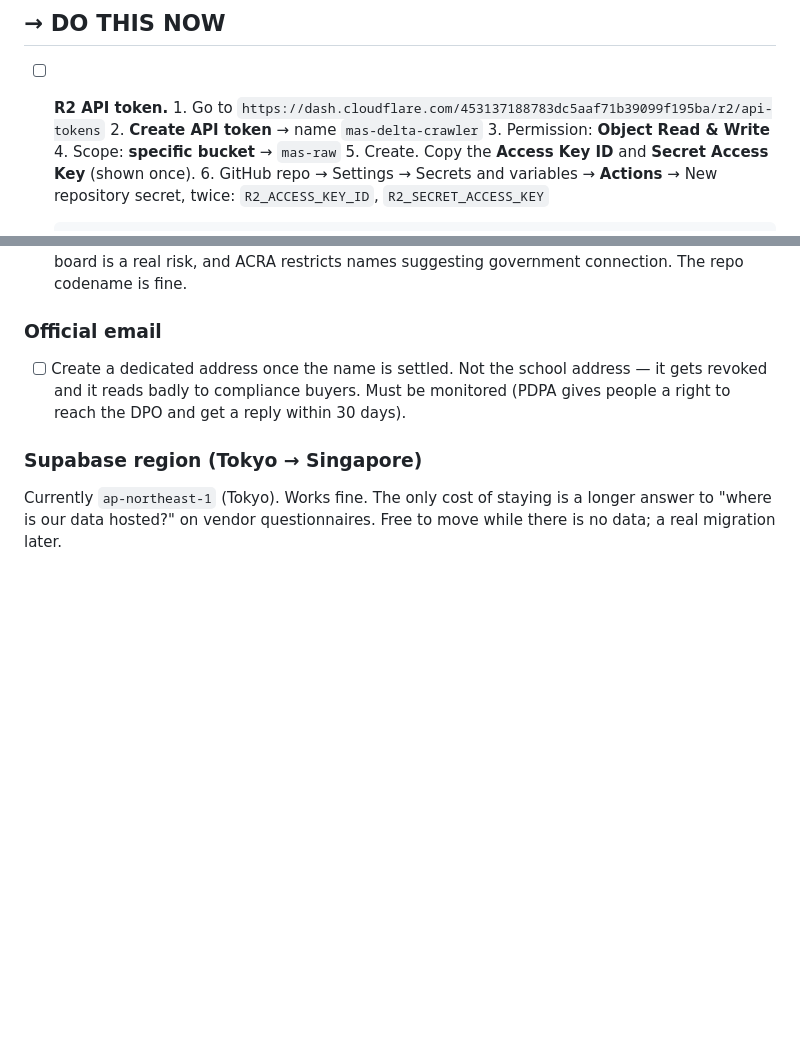
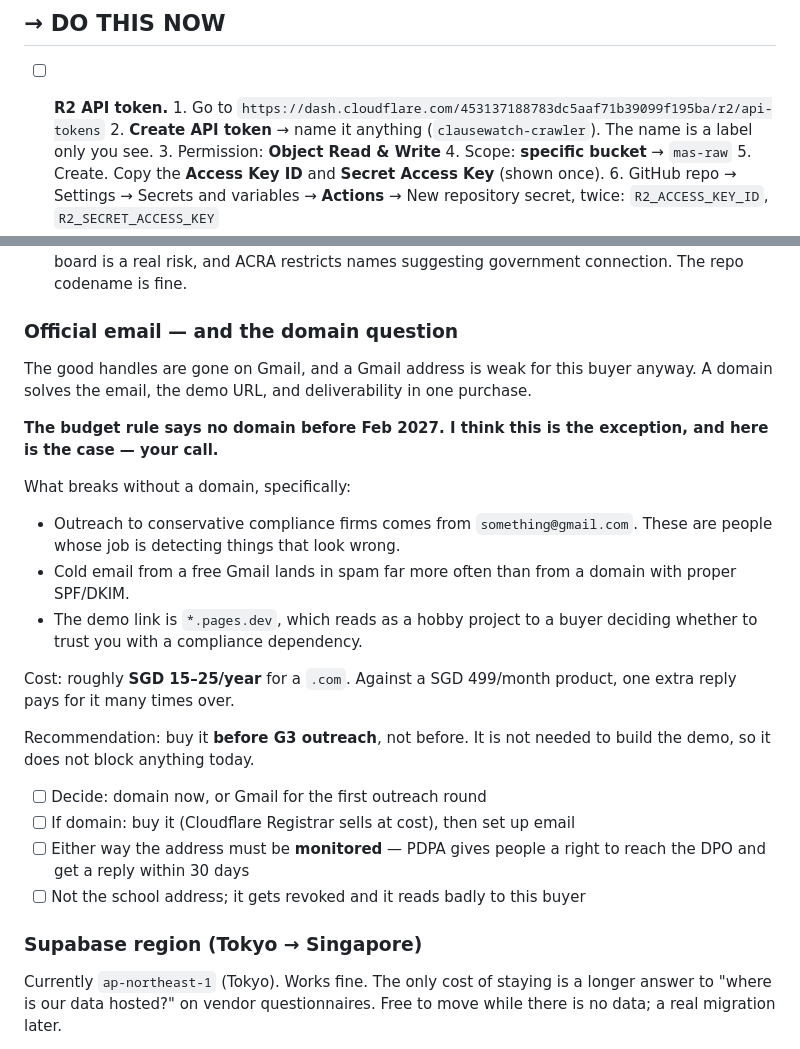
Before and after one commit to jewlurk/clausewatch, a Markdown page: TODO.md, 2 parts joined by grey strips. Drawn GitHub-style; blank space fills up the shorter version.

Commit message:
TODO: domain case for outreach; stop defaulting new names to mas-*
The budget rule defers a domain to Feb 2027. Flagging it as a justified
exception before G3: cold outreach to compliance firms from a Gmail address,
plus a *.pages.dev demo link, undercuts credibility with exactly the buyer whose
job is spotting things that look wrong. ~SGD 15-25/year. Founder's call; does
not block the demo build.

Also stopped naming new infrastructure mas-*. Internal names describing the data
source are low risk, but the inconsistency with 'never brand it MAS' is
confusing and avoidable.

Co-Authored-By: Claude Opus 4.8 <noreply@anthropic.com>

```diff
--- a/TODO.md
+++ b/TODO.md
@@ -10,7 +10,8 @@ Last updated: 25 August 2026
 
 - [ ] **R2 API token.**
       1. Go to `https://dash.cloudflare.com/453137188783dc5aaf71b39099f195ba/r2/api-tokens`
-      2. **Create API token** → name `mas-delta-crawler`
+      2. **Create API token** → name it anything (`clausewatch-crawler`). The name is a
+         label only you see.
       3. Permission: **Object Read & Write**
       4. Scope: **specific bucket** → `mas-raw`
       5. Create. Copy the **Access Key ID** and **Secret Access Key** (shown once).
@@ -36,10 +37,33 @@ Parked deliberately. None of this stops the build.
       statutory board is a real risk, and ACRA restricts names suggesting government
       connection. The repo codename is fine.
 
-### Official email
-- [ ] Create a dedicated address once the name is settled. Not the school address — it
-      gets revoked and it reads badly to compliance buyers. Must be monitored (PDPA
-      gives people a right to reach the DPO and get a reply within 30 days).
+### Official email — and the domain question
+
+The good handles are gone on Gmail, and a Gmail address is weak for this buyer anyway.
+A domain solves the email, the demo URL, and deliverability in one purchase.
+
+**The budget rule says no domain before Feb 2027. I think this is the exception, and
+here is the case — your call.**
+
+What breaks without a domain, specifically:
+- Outreach to conservative compliance firms comes from `something@gmail.com`. These are
+  people whose job is detecting things that look wrong.
+- Cold email from a free Gmail lands in spam far more often than from a domain with
+  proper SPF/DKIM.
+- The demo link is `*.pages.dev`, which reads as a hobby project to a buyer deciding
+  whether to trust you with a compliance dependency.
+
+Cost: roughly **SGD 15–25/year** for a `.com`. Against a SGD 499/month product, one
+extra reply pays for it many times over.
+
+Recommendation: buy it **before G3 outreach**, not before. It is not needed to build the
+demo, so it does not block anything today.
+
+- [ ] Decide: domain now, or Gmail for the first outreach round
+- [ ] If domain: buy it (Cloudflare Registrar sells at cost), then set up email
+- [ ] Either way the address must be **monitored** — PDPA gives people a right to reach
+      the DPO and get a reply within 30 days
+- [ ] Not the school address; it gets revoked and it reads badly to this buyer
 
 ### Supabase region (Tokyo → Singapore)
 Currently `ap-northeast-1` (Tokyo). Works fine. The only cost of staying is a longer
```
